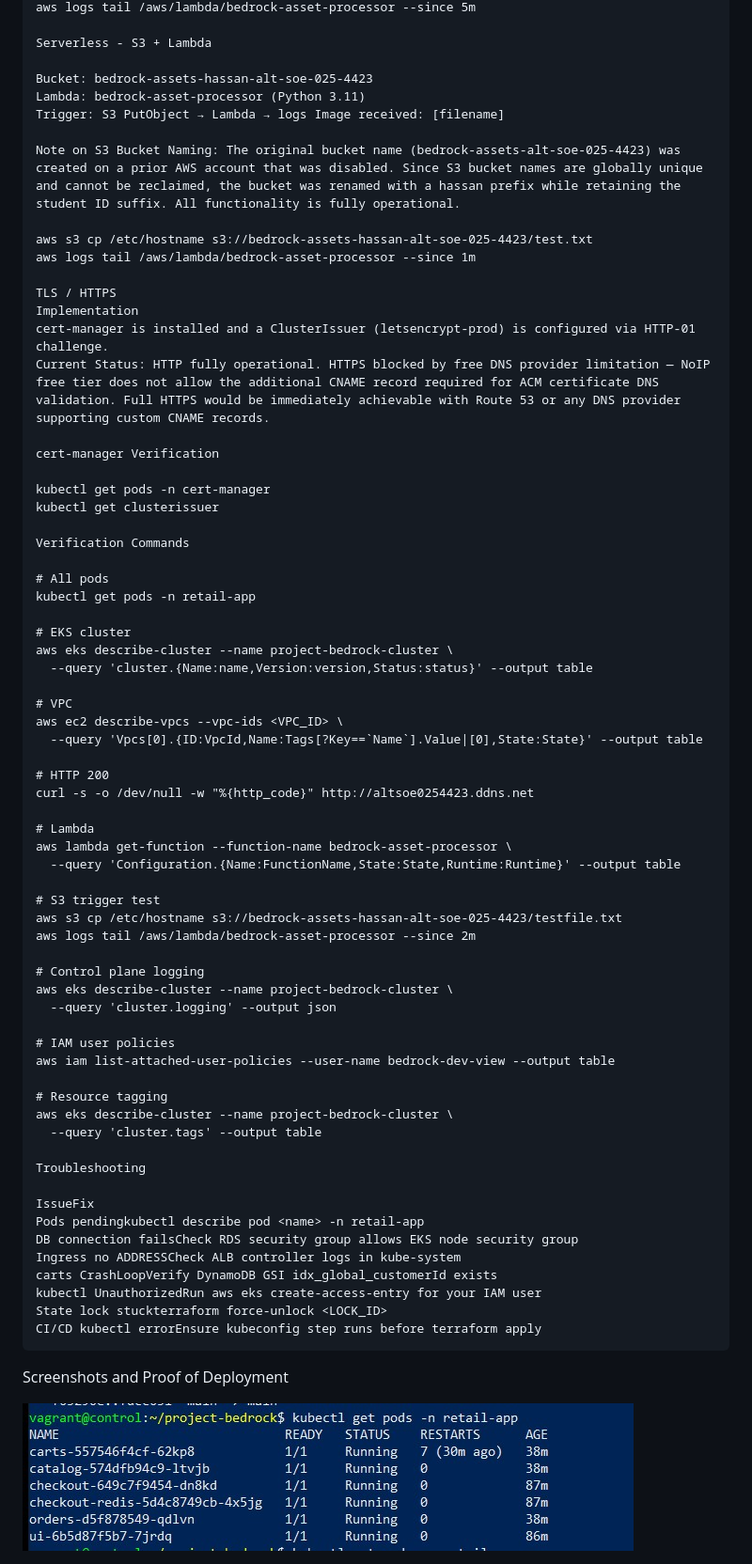
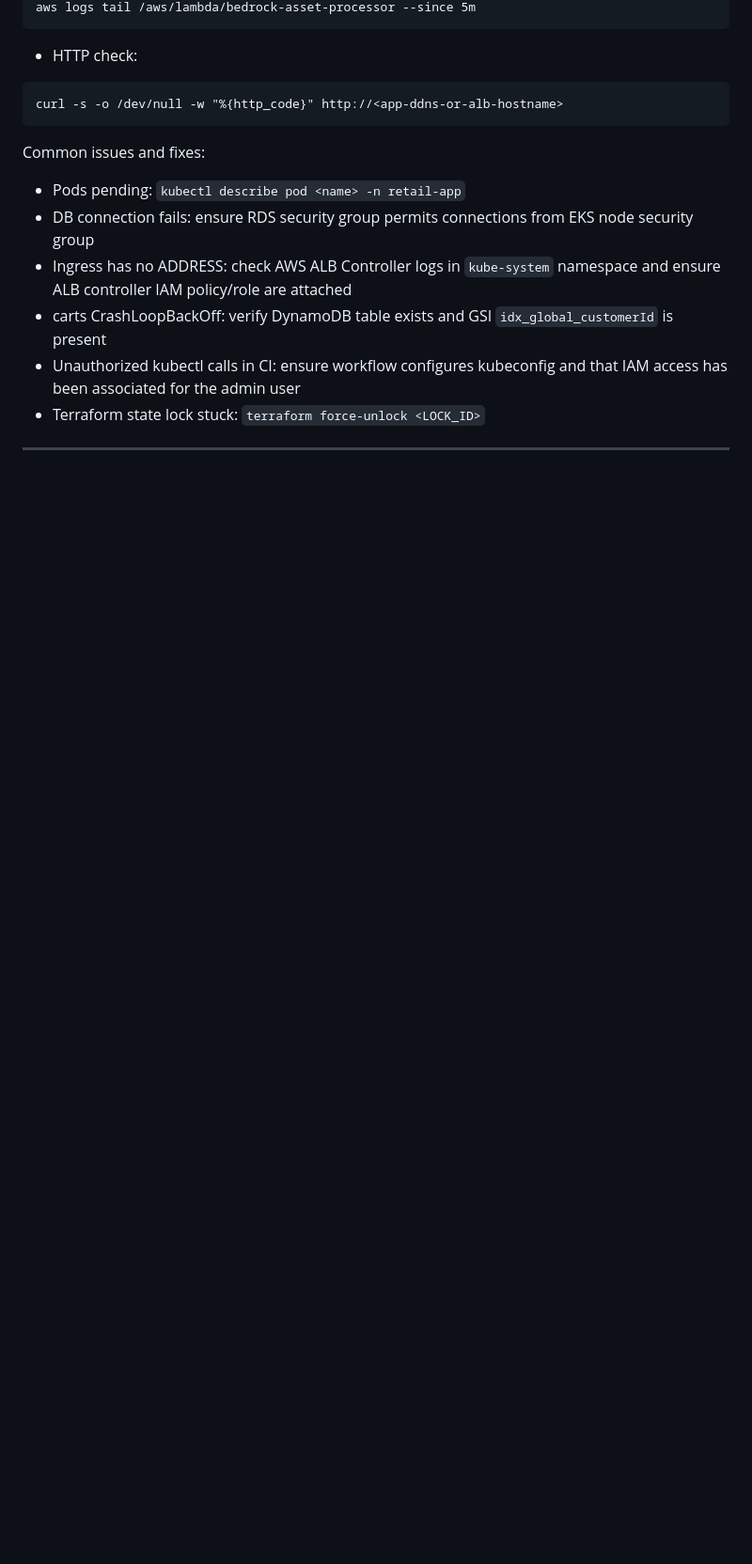
Before and after one commit to lilsharkszn/project-bedrock, a Markdown page: README.md, the part around one of its changes. Shown at 94% size. GitHub-like rendering; blank space fills up the shorter version.

````diff
--- a/README.md
+++ b/README.md
@@ -162,74 +158,17 @@ kubectl get pods -n amazon-cloudwatch
 aws logs tail /aws/lambda/bedrock-asset-processor --since 5m
-
-Serverless - S3 + Lambda
-
-Bucket: bedrock-assets-hassan-alt-soe-025-4423
-Lambda: bedrock-asset-processor (Python 3.11)
-Trigger: S3 PutObject → Lambda → logs Image received: [filename]
-
-Note on S3 Bucket Naming: The original bucket name (bedrock-assets-alt-soe-025-4423) was created on a prior AWS account that was disabled. Since S3 bucket names are globally unique and cannot be reclaimed, the bucket was renamed with a hassan prefix while retaining the student ID suffix. All functionality is fully operational.
-
-aws s3 cp /etc/hostname s3://bedrock-assets-hassan-alt-soe-025-4423/test.txt
-aws logs tail /aws/lambda/bedrock-asset-processor --since 1m
-
-TLS / HTTPS
-Implementation
-cert-manager is installed and a ClusterIssuer (letsencrypt-prod) is configured via HTTP-01 challenge.
-Current Status: HTTP fully operational. HTTPS blocked by free DNS provider limitation — NoIP free tier does not allow the additional CNAME record required for ACM certificate DNS validation. Full HTTPS would be immediately achievable with Route 53 or any DNS provider supporting custom CNAME records.
-
-cert-manager Verification
-
-kubectl get pods -n cert-manager
-kubectl get clusterissuer
-
-Verification Commands
-
-# All pods
-kubectl get pods -n retail-app
-
-# EKS cluster
-aws eks describe-cluster --name project-bedrock-cluster \
-  --query 'cluster.{Name:name,Version:version,Status:status}' --output table
-
-# VPC
-aws ec2 describe-vpcs --vpc-ids <VPC_ID> \
-  --query 'Vpcs[0].{ID:VpcId,Name:Tags[?Key==`Name`].Value|[0],State:State}' --output table
-
-# HTTP 200
-curl -s -o /dev/null -w "%{http_code}" http://altsoe0254423.ddns.net
-
-# Lambda
-aws lambda get-function --function-name bedrock-asset-processor \
-  --query 'Configuration.{Name:FunctionName,State:State,Runtime:Runtime}' --output table
-
-# S3 trigger test
-aws s3 cp /etc/hostname s3://bedrock-assets-hassan-alt-soe-025-4423/testfile.txt
-aws logs tail /aws/lambda/bedrock-asset-processor --since 2m
-
-# Control plane logging
-aws eks describe-cluster --name project-bedrock-cluster \
-  --query 'cluster.logging' --output json
-
-# IAM user policies
-aws iam list-attached-user-policies --user-name bedrock-dev-view --output table
-
-# Resource tagging
-aws eks describe-cluster --name project-bedrock-cluster \
-  --query 'cluster.tags' --output table
-
-Troubleshooting
-
-IssueFix
-Pods pendingkubectl describe pod <name> -n retail-app
-DB connection failsCheck RDS security group allows EKS node security group
-Ingress no ADDRESSCheck ALB controller logs in kube-system
-carts CrashLoopVerify DynamoDB GSI idx_global_customerId exists
-kubectl UnauthorizedRun aws eks create-access-entry for your IAM user
-State lock stuckterraform force-unlock <LOCK_ID>
-CI/CD kubectl errorEnsure kubeconfig step runs before terraform apply
+```
+- HTTP check:
+```
+curl -s -o /dev/null -w "%{http_code}" http://<app-ddns-or-alb-hostname>
 ```
 
-Screenshots and Proof of Deployment
+Common issues and fixes:
+- Pods pending: `kubectl describe pod <name> -n retail-app`
+- DB connection fails: ensure RDS security group permits connections from EKS node security group
+- Ingress has no ADDRESS: check AWS ALB Controller logs in `kube-system` namespace and ensure ALB controller IAM policy/role are attached
+- carts CrashLoopBackOff: verify DynamoDB table exists and GSI `idx_global_customerId` is present
+- Unauthorized kubectl calls in CI: ensure workflow configures kubeconfig and that IAM access has been associated for the admin user
+- Terraform state lock stuck: `terraform force-unlock <LOCK_ID>`
 
-![All Pods Running](./bedrock-screenshots/kubectl-get-pods-retail-app.jpg)
+---
 
````
Also changed, not shown: other parts of README.md (+154 -171 lines).
